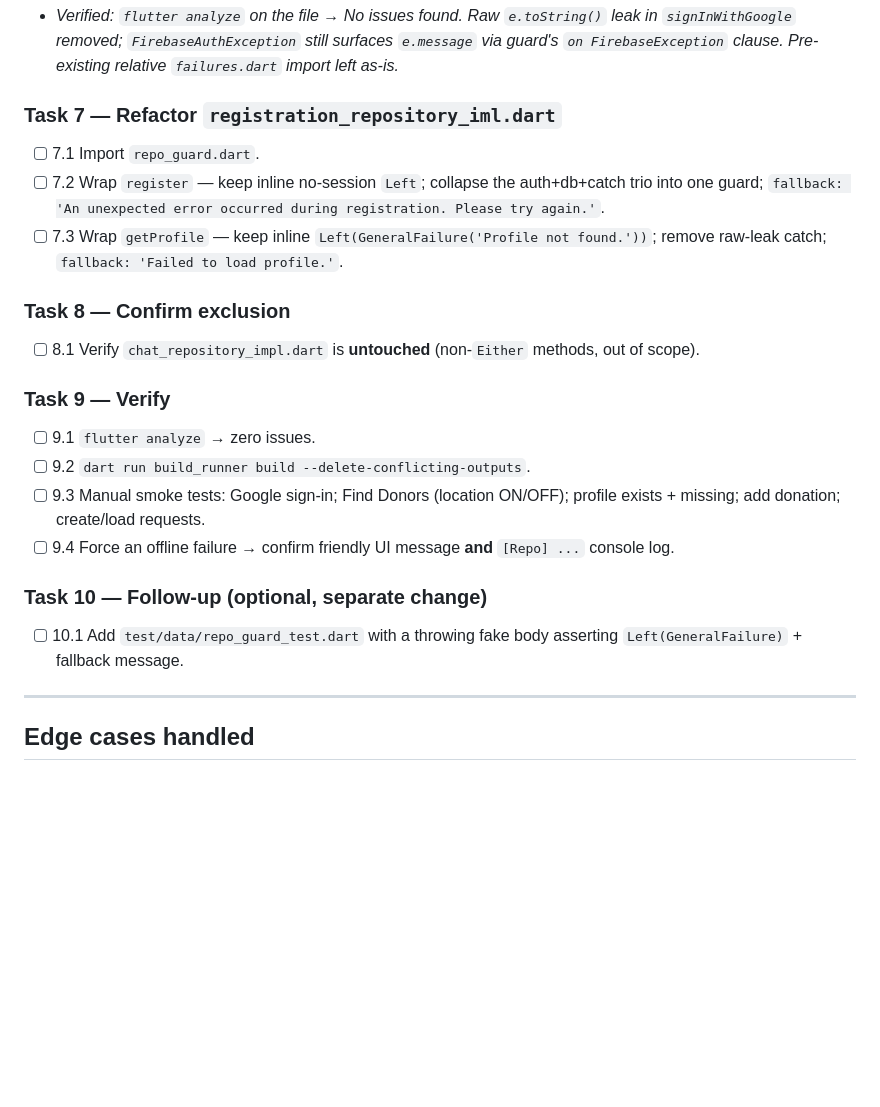
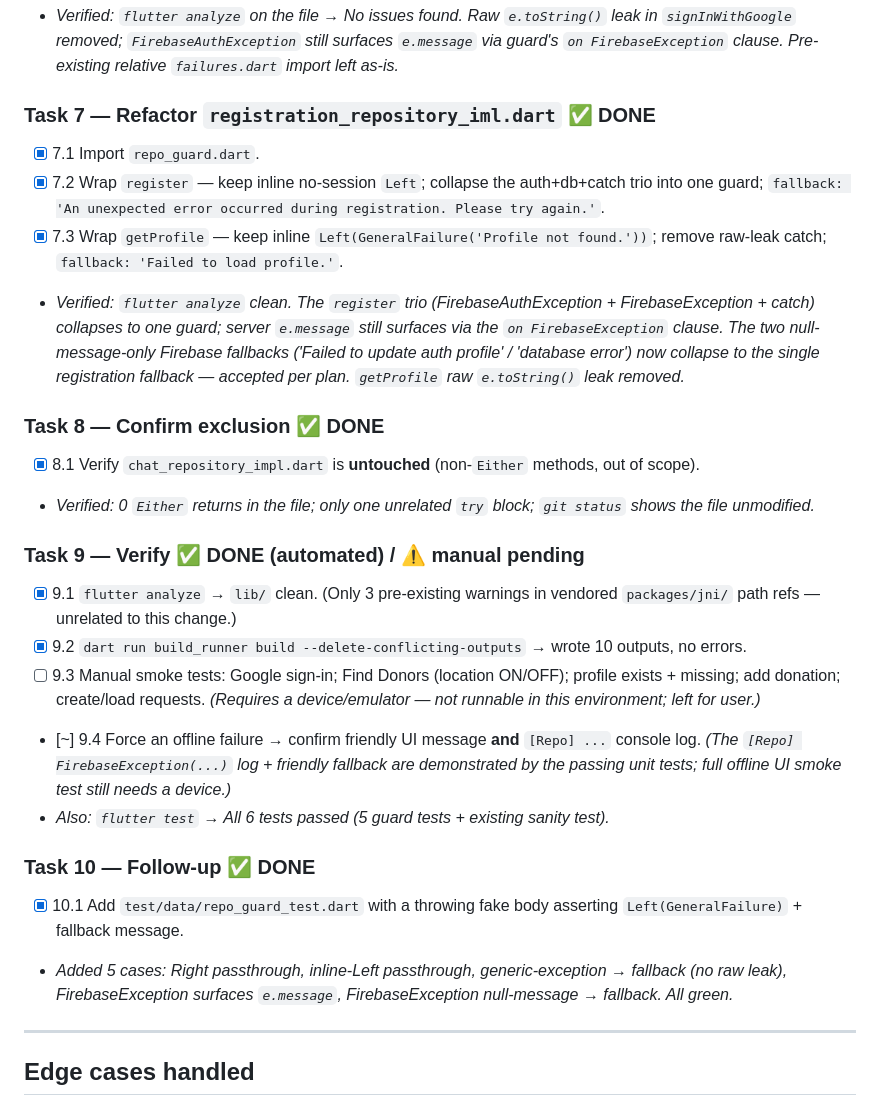
Before and after one commit to Kawser-Miah/Emergency-Blood-Donation-Network, a Markdown page: error_gurd_plan.md, the part around the change. Drawn GitHub-style; blank space fills up the shorter version.

```diff
--- a/error_gurd_plan.md
+++ b/error_gurd_plan.md
@@ -163,22 +163,26 @@ Future<Either<Failure, UserProfileModel>> getProfile(String uid) =>
 - [x] 6.4 Remove the raw-leak `catch(e) → e.toString()` (now handled by guard).
 - _Verified: `flutter analyze` on the file → No issues found. Raw `e.toString()` leak in `signInWithGoogle` removed; `FirebaseAuthException` still surfaces `e.message` via guard's `on FirebaseException` clause. Pre-existing relative `failures.dart` import left as-is._
 
-### Task 7 — Refactor `registration_repository_iml.dart`
-- [ ] 7.1 Import `repo_guard.dart`.
-- [ ] 7.2 Wrap `register` — keep inline no-session `Left`; collapse the auth+db+catch trio into one guard; `fallback: 'An unexpected error occurred during registration. Please try again.'`.
-- [ ] 7.3 Wrap `getProfile` — keep inline `Left(GeneralFailure('Profile not found.'))`; remove raw-leak catch; `fallback: 'Failed to load profile.'`.
+### Task 7 — Refactor `registration_repository_iml.dart` ✅ DONE
+- [x] 7.1 Import `repo_guard.dart`.
+- [x] 7.2 Wrap `register` — keep inline no-session `Left`; collapse the auth+db+catch trio into one guard; `fallback: 'An unexpected error occurred during registration. Please try again.'`.
+- [x] 7.3 Wrap `getProfile` — keep inline `Left(GeneralFailure('Profile not found.'))`; remove raw-leak catch; `fallback: 'Failed to load profile.'`.
+- _Verified: `flutter analyze` clean. The `register` trio (FirebaseAuthException + FirebaseException + catch) collapses to one guard; server `e.message` still surfaces via the `on FirebaseException` clause. The two null-message-only Firebase fallbacks ('Failed to update auth profile' / 'database error') now collapse to the single registration fallback — accepted per plan. `getProfile` raw `e.toString()` leak removed._
 
-### Task 8 — Confirm exclusion
-- [ ] 8.1 Verify `chat_repository_impl.dart` is **untouched** (non-`Either` methods, out of scope).
+### Task 8 — Confirm exclusion ✅ DONE
+- [x] 8.1 Verify `chat_repository_impl.dart` is **untouched** (non-`Either` methods, out of scope).
+- _Verified: 0 `Either` returns in the file; only one unrelated `try` block; `git status` shows the file unmodified._
 
-### Task 9 — Verify
-- [ ] 9.1 `flutter analyze` → zero issues.
-- [ ] 9.2 `dart run build_runner build --delete-conflicting-outputs`.
-- [ ] 9.3 Manual smoke tests: Google sign-in; Find Donors (location ON/OFF); profile exists + missing; add donation; create/load requests.
-- [ ] 9.4 Force an offline failure → confirm friendly UI message **and** `[Repo] ...` console log.
+### Task 9 — Verify ✅ DONE (automated) / ⚠ manual pending
+- [x] 9.1 `flutter analyze` → `lib/` clean. (Only 3 pre-existing warnings in vendored `packages/jni/` path refs — unrelated to this change.)
+- [x] 9.2 `dart run build_runner build --delete-conflicting-outputs` → wrote 10 outputs, no errors.
+- [ ] 9.3 Manual smoke tests: Google sign-in; Find Donors (location ON/OFF); profile exists + missing; add donation; create/load requests. _(Requires a device/emulator — not runnable in this environment; left for user.)_
+- [~] 9.4 Force an offline failure → confirm friendly UI message **and** `[Repo] ...` console log. _(The `[Repo] FirebaseException(...)` log + friendly fallback are demonstrated by the passing unit tests; full offline UI smoke test still needs a device.)_
+- _Also: `flutter test` → All 6 tests passed (5 guard tests + existing sanity test)._
 
-### Task 10 — Follow-up (optional, separate change)
-- [ ] 10.1 Add `test/data/repo_guard_test.dart` with a throwing fake body asserting `Left(GeneralFailure)` + fallback message.
+### Task 10 — Follow-up ✅ DONE
+- [x] 10.1 Add `test/data/repo_guard_test.dart` with a throwing fake body asserting `Left(GeneralFailure)` + fallback message.
+- _Added 5 cases: Right passthrough, inline-Left passthrough, generic-exception → fallback (no raw leak), FirebaseException surfaces `e.message`, FirebaseException null-message → fallback. All green._
 
 ---
 
```
